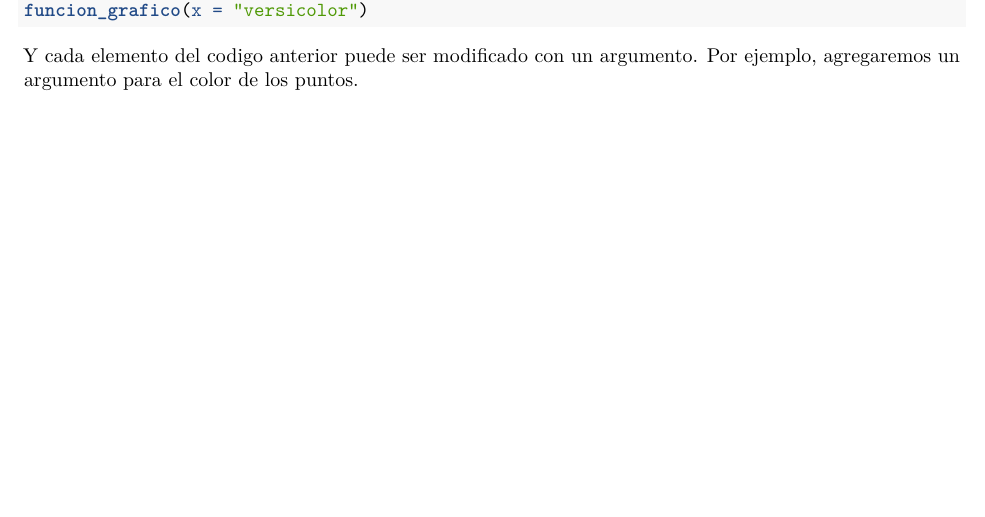
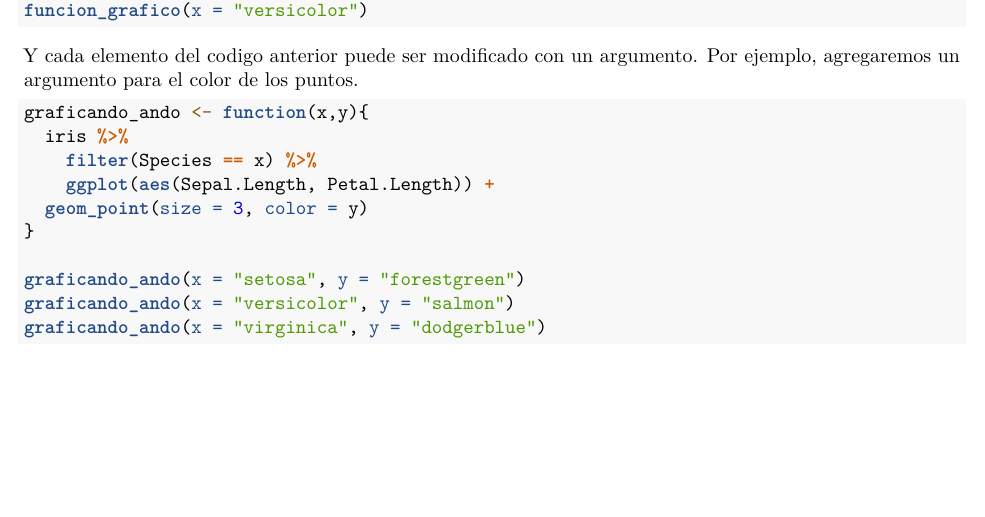
Before and after one commit to ArmandoODV19/curso_verano_2022, an R Markdown document (clases/clase_4.Rmd): part of page 7 of 7, cut so that both start at the same text. Rendered offline with R 4.5, knitr and Pandoc, then LaTeX, with nearby package versions.

Commit message:
clase funciones

````diff
--- a/clases/clase_4.Rmd
+++ b/clases/clase_4.Rmd
@@ -358,6 +358,15 @@ funcion_grafico(x = "versicolor")
 
 Y cada elemento del codigo anterior puede ser modificado con un argumento. Por ejemplo, agregaremos un argumento para el color de los puntos.
 
-```{r}
+```{r funcion9, eval=FALSE}
+graficando_ando <- function(x,y){
+  iris %>%
+    filter(Species == x) %>%
+    ggplot(aes(Sepal.Length, Petal.Length)) +
+  geom_point(size = 3, color = y)
+}
 
+graficando_ando(x = "setosa", y = "forestgreen")
+graficando_ando(x = "versicolor", y = "salmon")
+graficando_ando(x = "virginica", y = "dodgerblue")
 ```
````
